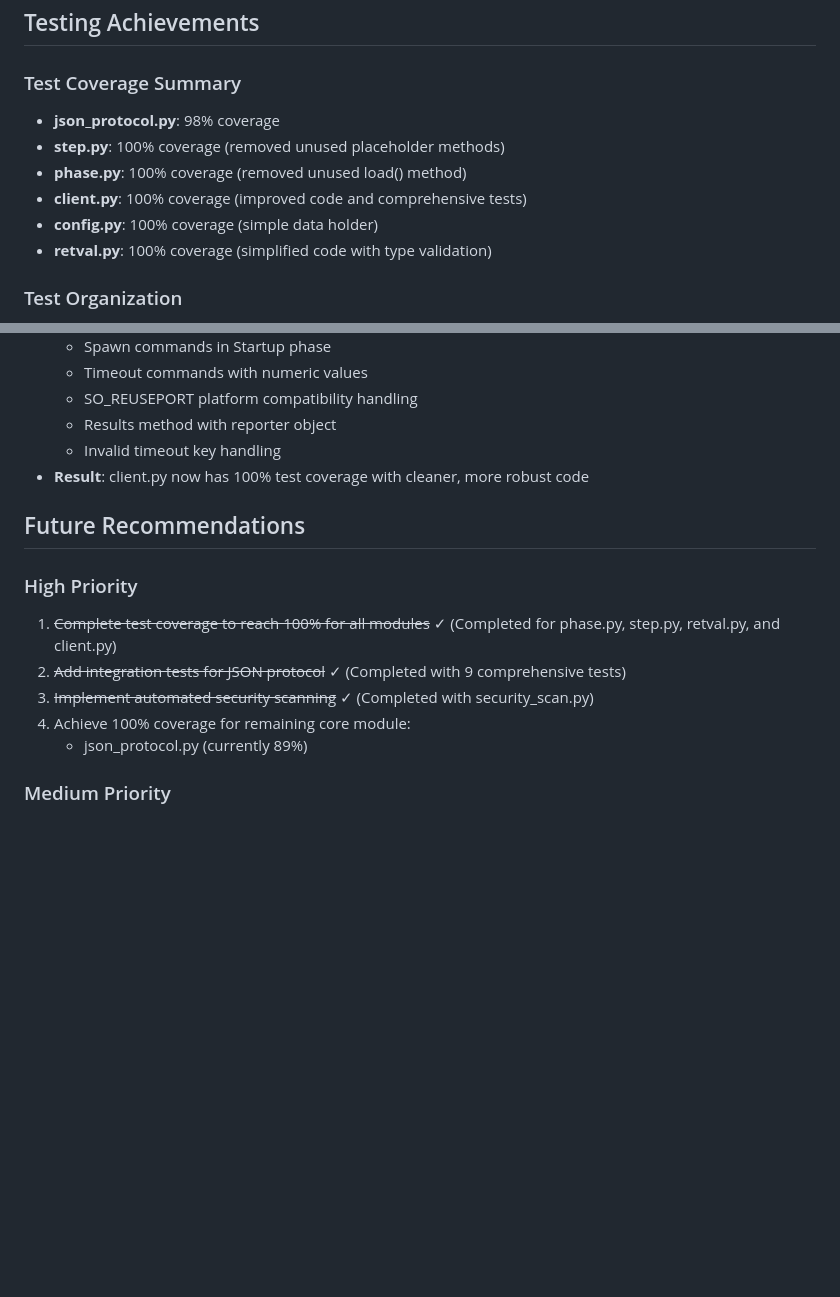
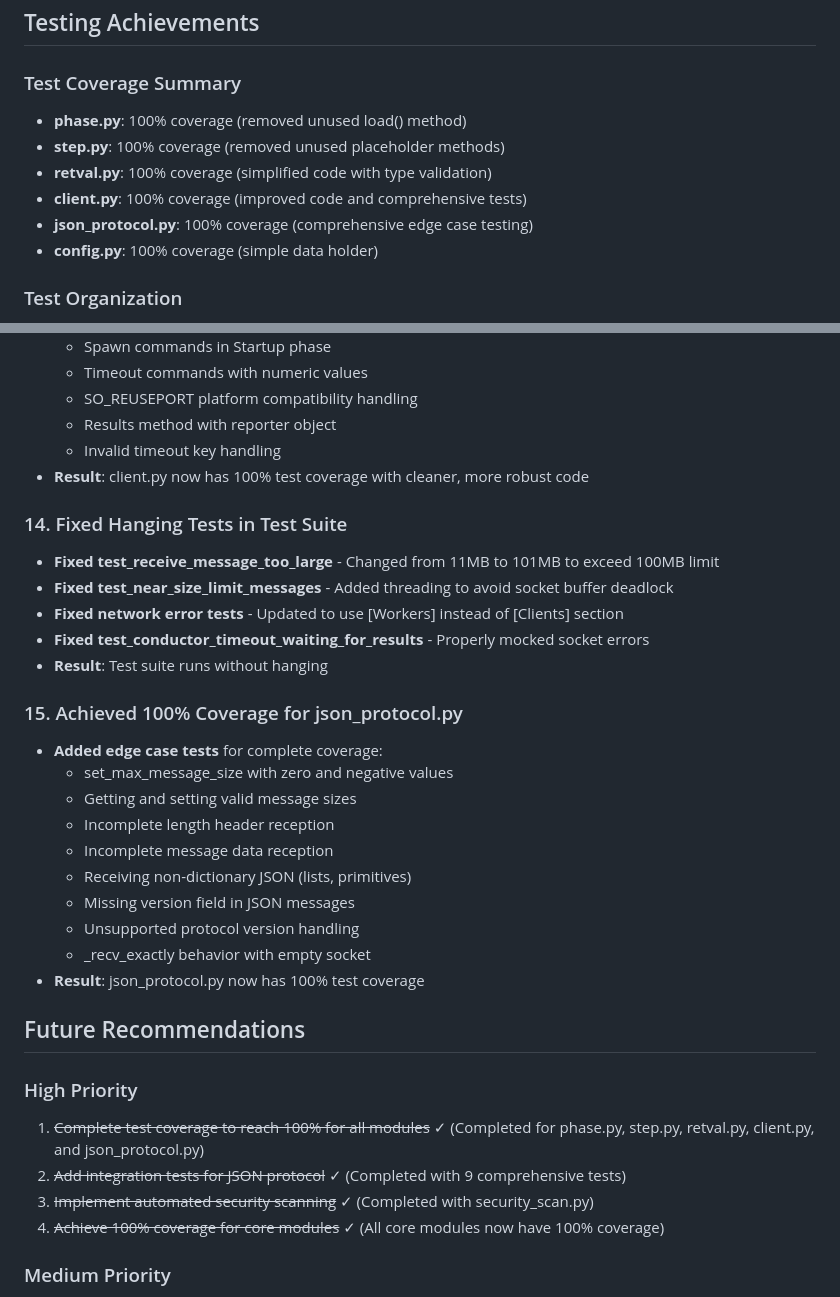
Before and after one commit to gvnn3/conductor, a Markdown page: IMPROVEMENTS_SUMMARY.md, 2 parts joined by grey strips. Rendered like a GitHub page; blank space fills up the shorter version.

Commit message:
Update documentation for json_protocol.py 100% coverage
- Added section for fixing hanging tests in test suite
- Added section for json_protocol.py 100% coverage achievement
- Updated test coverage summary showing all core modules at 100%
- Updated future recommendations as all high priority items completed

```diff
--- a/IMPROVEMENTS_SUMMARY.md
+++ b/IMPROVEMENTS_SUMMARY.md
@@ -77,12 +77,12 @@ This document summarizes all the improvements made to the Conductor distributed
 ## Testing Achievements
 
 ### Test Coverage Summary
-- **json_protocol.py**: 98% coverage
+- **phase.py**: 100% coverage (removed unused load() method)
 - **step.py**: 100% coverage (removed unused placeholder methods)
-- **phase.py**: 100% coverage (removed unused load() method)
+- **retval.py**: 100% coverage (simplified code with type validation)
 - **client.py**: 100% coverage (improved code and comprehensive tests)
+- **json_protocol.py**: 100% coverage (comprehensive edge case testing)
 - **config.py**: 100% coverage (simple data holder)
-- **retval.py**: 100% coverage (simplified code with type validation)
 
 ### Test Organization
 - Created separate edge case test files for each major module
@@ -167,14 +167,32 @@ This document summarizes all the improvements made to the Conductor distributed
   - Invalid timeout key handling
 - **Result**: client.py now has 100% test coverage with cleaner, more robust code
 
+### 14. Fixed Hanging Tests in Test Suite
+- **Fixed test_receive_message_too_large** - Changed from 11MB to 101MB to exceed 100MB limit
+- **Fixed test_near_size_limit_messages** - Added threading to avoid socket buffer deadlock
+- **Fixed network error tests** - Updated to use [Workers] instead of [Clients] section
+- **Fixed test_conductor_timeout_waiting_for_results** - Properly mocked socket errors
+- **Result**: Test suite runs without hanging
+
+### 15. Achieved 100% Coverage for json_protocol.py
+- **Added edge case tests** for complete coverage:
+  - set_max_message_size with zero and negative values
+  - Getting and setting valid message sizes
+  - Incomplete length header reception
+  - Incomplete message data reception
+  - Receiving non-dictionary JSON (lists, primitives)
+  - Missing version field in JSON messages
+  - Unsupported protocol version handling
+  - _recv_exactly behavior with empty socket
+- **Result**: json_protocol.py now has 100% test coverage
+
 ## Future Recommendations
 
 ### High Priority
-1. ~~Complete test coverage to reach 100% for all modules~~ ✓ (Completed for phase.py, step.py, retval.py, and client.py)
+1. ~~Complete test coverage to reach 100% for all modules~~ ✓ (Completed for phase.py, step.py, retval.py, client.py, and json_protocol.py)
 2. ~~Add integration tests for JSON protocol~~ ✓ (Completed with 9 comprehensive tests)
 3. ~~Implement automated security scanning~~ ✓ (Completed with security_scan.py)
-4. Achieve 100% coverage for remaining core module:
-   - json_protocol.py (currently 89%)
+4. ~~Achieve 100% coverage for core modules~~ ✓ (All core modules now have 100% coverage)
 
 ### Medium Priority
 1. Add pre-commit hooks for code quality
```
